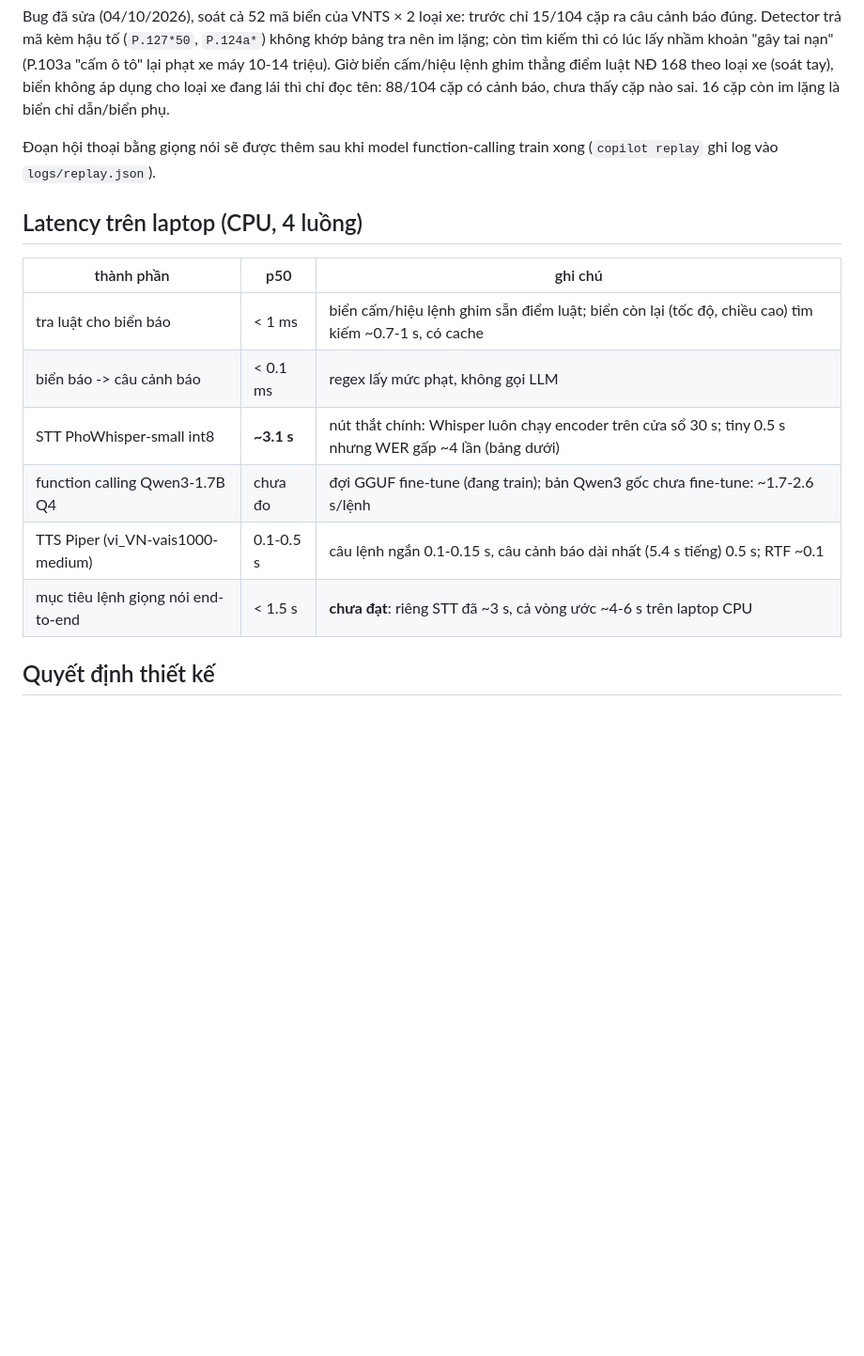
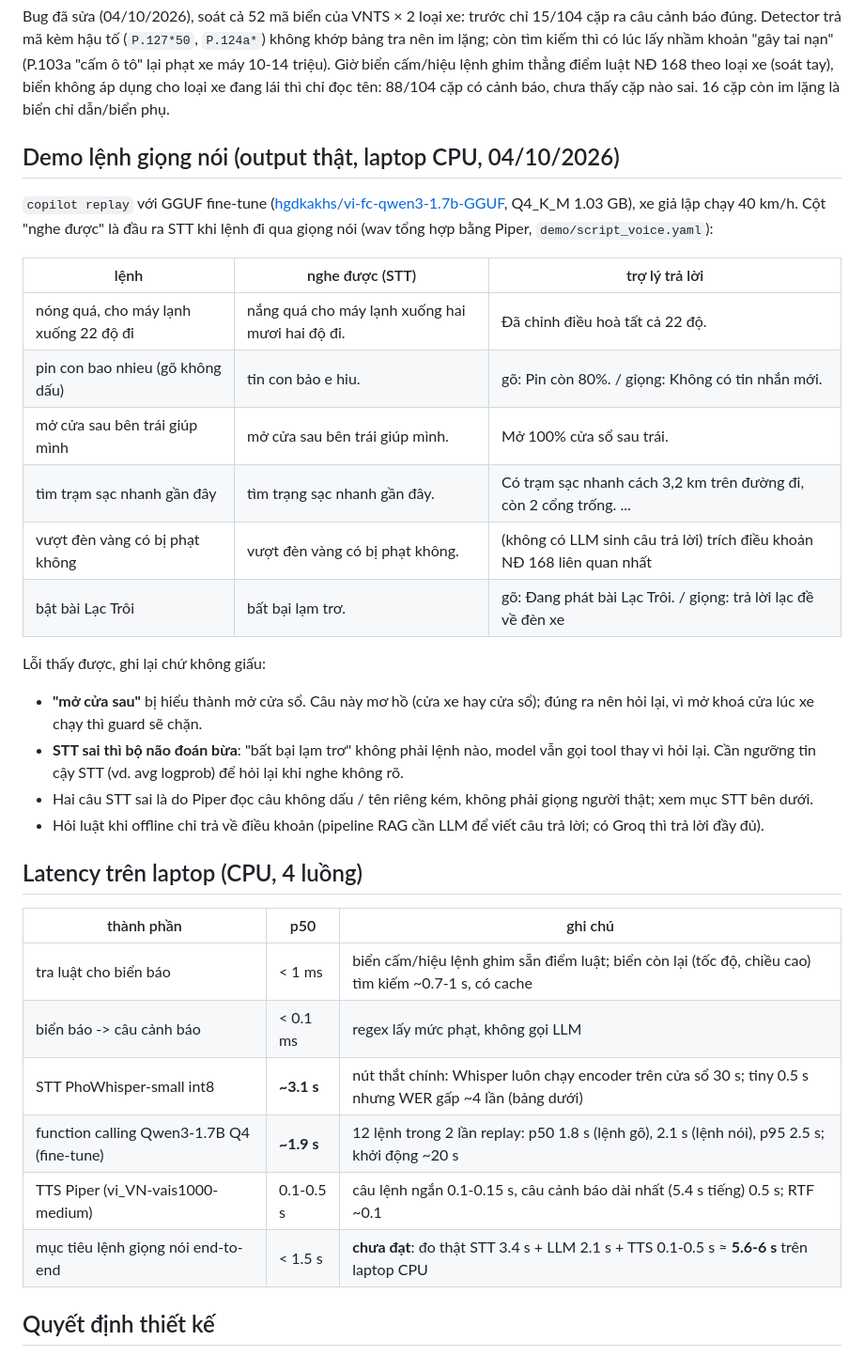
Before and after one commit to DuongCodeAI/viet-copilot, a Markdown page: README.md, the part around the change. Shown at 94% size. Rendered like a GitHub page; blank space fills up the shorter version.

Commit message:
README: demo lệnh giọng nói với GGUF fine-tune (output thật + lỗi), latency LLM ~1.9 s, end-to-end ~5.6-6 s

```diff
--- a/README.md
+++ b/README.md
@@ -49,7 +49,27 @@ nhầm khoản "gây tai nạn" (P.103a "cấm ô tô" lại phạt xe máy 10-1
 luật NĐ 168 theo loại xe (soát tay), biển không áp dụng cho loại xe đang lái thì chỉ đọc tên: 88/104 cặp có cảnh
 báo, chưa thấy cặp nào sai. 16 cặp còn im lặng là biển chỉ dẫn/biển phụ.
 
-Đoạn hội thoại bằng giọng nói sẽ được thêm sau khi model function-calling train xong (`copilot replay` ghi log vào `logs/replay.json`).
+## Demo lệnh giọng nói (output thật, laptop CPU, 04/10/2026)
+
+`copilot replay` với GGUF fine-tune ([hgdkakhs/vi-fc-qwen3-1.7b-GGUF](https://huggingface.co/hgdkakhs/vi-fc-qwen3-1.7b-GGUF), Q4_K_M 1.03 GB),
+xe giả lập chạy 40 km/h. Cột "nghe được" là đầu ra STT khi lệnh đi qua giọng nói (wav tổng hợp bằng Piper, `demo/script_voice.yaml`):
+
+| lệnh | nghe được (STT) | trợ lý trả lời |
+|---|---|---|
+| nóng quá, cho máy lạnh xuống 22 độ đi | nắng quá cho máy lạnh xuống hai mươi hai độ đi. | Đã chỉnh điều hoà tất cả 22 độ. |
+| pin con bao nhieu (gõ không dấu) | tin con bảo e hiu. | gõ: Pin còn 80%. / giọng: Không có tin nhắn mới. |
+| mở cửa sau bên trái giúp mình | mở cửa sau bên trái giúp mình. | Mở 100% cửa sổ sau trái. |
+| tìm trạm sạc nhanh gần đây | tìm trạng sạc nhanh gần đây. | Có trạm sạc nhanh cách 3,2 km trên đường đi, còn 2 cổng trống. ... |
+| vượt đèn vàng có bị phạt không | vượt đèn vàng có bị phạt không. | (không có LLM sinh câu trả lời) trích điều khoản NĐ 168 liên quan nhất |
+| bật bài Lạc Trôi | bất bại lạm trơ. | gõ: Đang phát bài Lạc Trôi. / giọng: trả lời lạc đề về đèn xe |
+
+Lỗi thấy được, ghi lại chứ không giấu:
+- **"mở cửa sau"** bị hiểu thành mở cửa sổ. Câu này mơ hồ (cửa xe hay cửa sổ); đúng ra nên hỏi lại, vì mở khoá cửa lúc xe chạy
+  thì guard sẽ chặn.
+- **STT sai thì bộ não đoán bừa**: "bất bại lạm trơ" không phải lệnh nào, model vẫn gọi tool thay vì hỏi lại. Cần ngưỡng
+  tin cậy STT (vd. avg logprob) để hỏi lại khi nghe không rõ.
+- Hai câu STT sai là do Piper đọc câu không dấu / tên riêng kém, không phải giọng người thật; xem mục STT bên dưới.
+- Hỏi luật khi offline chỉ trả về điều khoản (pipeline RAG cần LLM để viết câu trả lời; có Groq thì trả lời đầy đủ).
 
 ## Latency trên laptop (CPU, 4 luồng)
 
@@ -58,9 +78,9 @@ báo, chưa thấy cặp nào sai. 16 cặp còn im lặng là biển chỉ dẫ
 | tra luật cho biển báo | < 1 ms | biển cấm/hiệu lệnh ghim sẵn điểm luật; biển còn lại (tốc độ, chiều cao) tìm kiếm ~0.7-1 s, có cache |
 | biển báo -> câu cảnh báo | < 0.1 ms | regex lấy mức phạt, không gọi LLM |
 | STT PhoWhisper-small int8 | **~3.1 s** | nút thắt chính: Whisper luôn chạy encoder trên cửa sổ 30 s; tiny 0.5 s nhưng WER gấp ~4 lần (bảng dưới) |
-| function calling Qwen3-1.7B Q4 | chưa đo | đợi GGUF fine-tune (đang train); bản Qwen3 gốc chưa fine-tune: ~1.7-2.6 s/lệnh |
+| function calling Qwen3-1.7B Q4 (fine-tune) | **~1.9 s** | 12 lệnh trong 2 lần replay: p50 1.8 s (lệnh gõ), 2.1 s (lệnh nói), p95 2.5 s; khởi động ~20 s |
 | TTS Piper (vi_VN-vais1000-medium) | 0.1-0.5 s | câu lệnh ngắn 0.1-0.15 s, câu cảnh báo dài nhất (5.4 s tiếng) 0.5 s; RTF ~0.1 |
-| mục tiêu lệnh giọng nói end-to-end | < 1.5 s | **chưa đạt**: riêng STT đã ~3 s, cả vòng ước ~4-6 s trên laptop CPU |
+| mục tiêu lệnh giọng nói end-to-end | < 1.5 s | **chưa đạt**: đo thật STT 3.4 s + LLM 2.1 s + TTS 0.1-0.5 s ≈ **5.6-6 s** trên laptop CPU |
 
 ## Quyết định thiết kế
 
```
